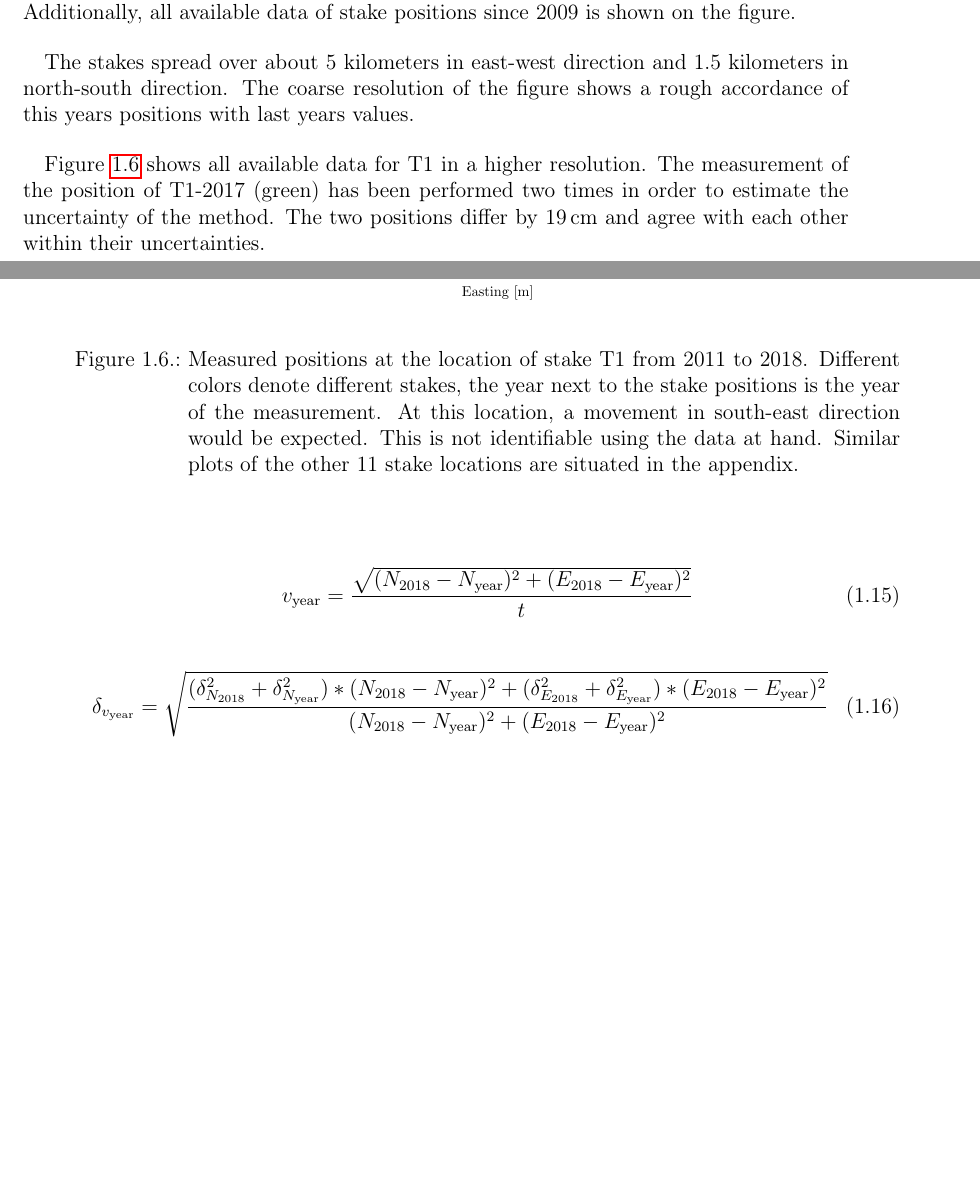
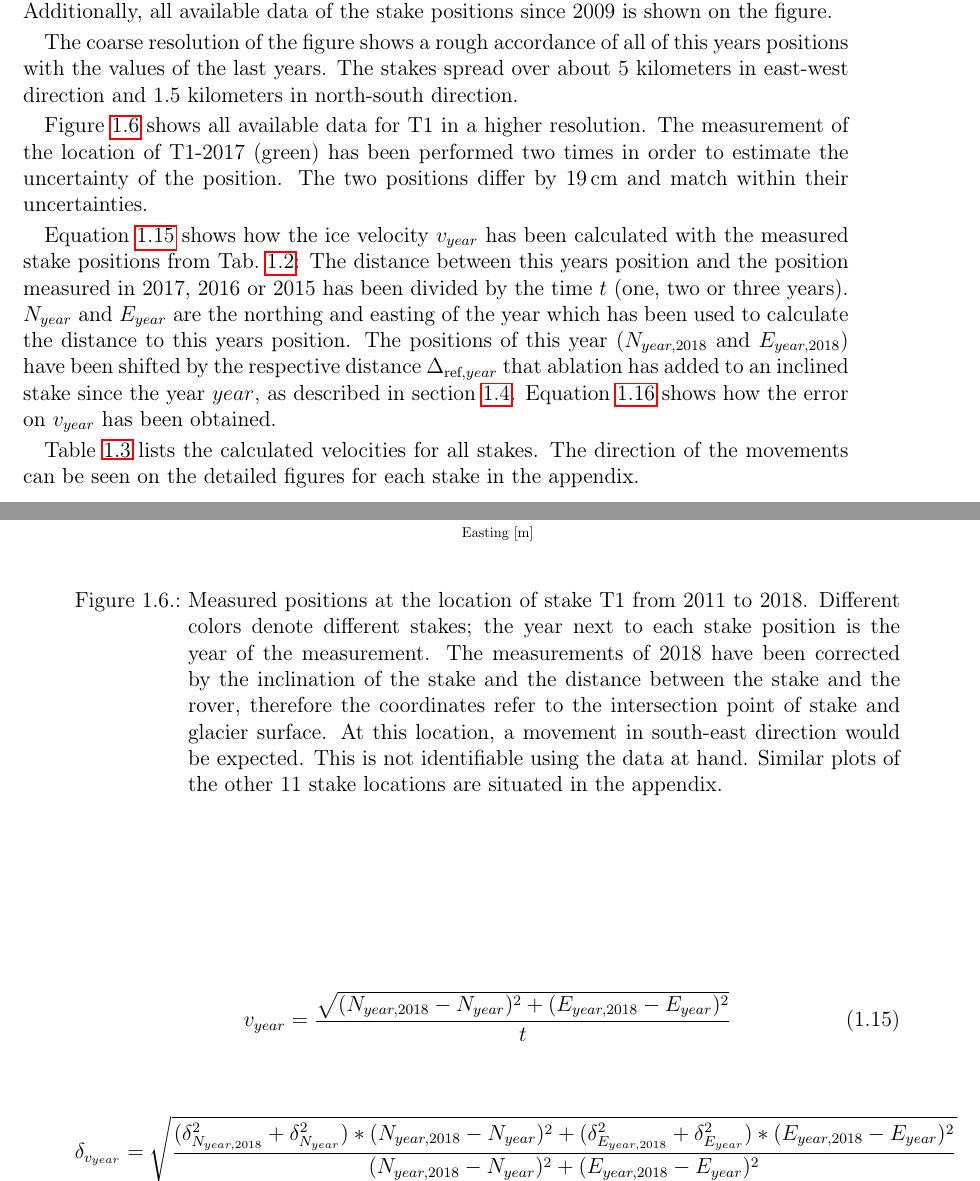
Before and after one commit to Standard24/SnowAirIceSea, a LaTeX document (protocol/Compile.tex, which reads protocol/06_results.tex): two parts of pages 10 and 11 of 21 before the commit and two parts of pages 10 and 11 of 22 after it, joined at a grey line, cut so that both start at the same text, the shorter picture padded with empty space. Compiled offline with pdfLaTeX; an older LaTeX class or package is replaced by its successor.

Commit message:
More text in chap results

```diff
--- a/protocol/06_results.tex
+++ b/protocol/06_results.tex
@@ -11,24 +11,42 @@
 Figure~\ref{GPS:fig:stakepos} shows the positions of the currently 12 different stake locations
 on Blekumbreen and Tellbreen.
 At those locations, a total of 26 measurements has been performed in 2018.
-Additionally, all available data of stake positions since 2009 is shown on the figure.
+Additionally, all available data of the stake positions since 2009 is shown on the figure.
 
+The coarse resolution of the figure shows a rough accordance of all of this years positions with the values
+of the last years.
 The stakes spread over about 5 kilometers in east-west direction and 1.5 kilometers in north-south direction.
-The coarse resolution of the figure shows a rough accordance of this years positions with last years values.
+
 
 Figure~\ref{GPS:fig:T1_2d} shows all available data for T1 in a higher resolution.
-The measurement of the position of T1-2017 (green) has been performed two times in order to estimate the uncertainty
-of the method.
-The two positions differ by 19\,cm and agree with each other within their uncertainties.
+The measurement of the location of T1-2017 (green) has been performed two times in order to estimate the uncertainty
+of the position.
+The two positions differ by 19\,cm and match within their uncertainties.
 
+Equation~\ref{GPS:eq:v} shows how the ice velocity $v_{year}$ has been calculated with the measured stake positions from
+Tab.~\ref{GPS:tab:os_tab}:
+The distance between this years position and the position measured in 2017, 2016 or 2015 has been divided by the time $t$
+(one, two or three years).
+$N_{year}$ and $E_{year}$ are the northing and easting of the year which has been used to calculate the distance to
+this years position.
+The positions of this year ($N_{year, 2018}$ and $E_{year, 2018}$) have been shifted by the respective distance
+$\Delta_{\text{ref}, year}$ that ablation has
+added to an inclined stake since the year $year$, as described in section~\ref{GPS:sec:Processing}.
+Equation~\ref{GPS:eq:sv} shows how the error on $v_{year}$ has been obtained.
+
+Table~\ref{GPS:tab:vel_tab} lists the calculated velocities for all stakes.
+The direction of the movements can be seen on the detailed figures for each stake in the appendix.
 
 
 \begin{figure}[H]
     \centering
     \includegraphics[width=\textwidth]{./figs/T1_2d.pdf}
     \caption{Measured positions at the location of stake T1 from 2011 to 2018.
-    Different colors denote different stakes,
-  	the year next to the stake positions is the year of the measurement.
+    Different colors denote different stakes;
+  	the year next to each stake position is the year of the measurement.
+  	The measurements of 2018 have been corrected by the inclination of the stake and
+  	the distance between the stake and the rover, therefore the coordinates refer to the intersection point
+  	of stake and glacier surface.
     	At this location, a movement in south-east direction would be expected.
     	This is not identifiable using the data at hand.
  	Similar plots of the other 11 stake locations are situated in the appendix.}
@@ -50,15 +68,15 @@ The two positions differ by 19\,cm and agree with each other within their uncert
 
 \begin{equation}
 \label{GPS:eq:v}
-v_\text{year} = \frac{\sqrt{(N_{2018}-N_{\text{year}})^2+(E_{2018} - E_{\text{year}})^2}}{t}
+v_{year} = \frac{\sqrt{(N_{year, 2018}-N_{year})^2+(E_{year, 2018} - E_{year})^2}}{t}
 \end{equation}
 
 \begin{equation}
 \label{GPS:eq:sv}
-\delta_{v_{\text{year}}} = \sqrt{\frac{
-(\delta_{N_{2018}}^2 + \delta_{N_{\text{year}}}^2) * (N_{2018}-N_{\text{year}})^2 +
-(\delta_{E_{2018}}^2 + \delta_{E_{\text{year}}}^2) * (E_{2018}-E_{\text{year}})^2}
-{(N_{2018} - N_{\text{year}})^2+ (E_{2018} - E_{\text{year}})^2}}
+\delta_{v_{year}} = \sqrt{\frac{
+(\delta_{N_{year, 2018}}^2 + \delta_{N_{year}}^2) * (N_{year, 2018}-N_{year})^2 +
+(\delta_{E_{year, 2018}}^2 + \delta_{E_{year}}^2) * (E_{year, 2018}-E_{year})^2}
+{(N_{year, 2018} - N_{year})^2+ (E_{year, 2018} - E_{year})^2}}
 \end{equation}
 
 
```
Also changed, not shown: code/stake_velocity.py (+10 -9 lines), protocol/tables/vel_tab.tex (+19 -19 lines), protocol/06_results.tex (28 more changed lines).
